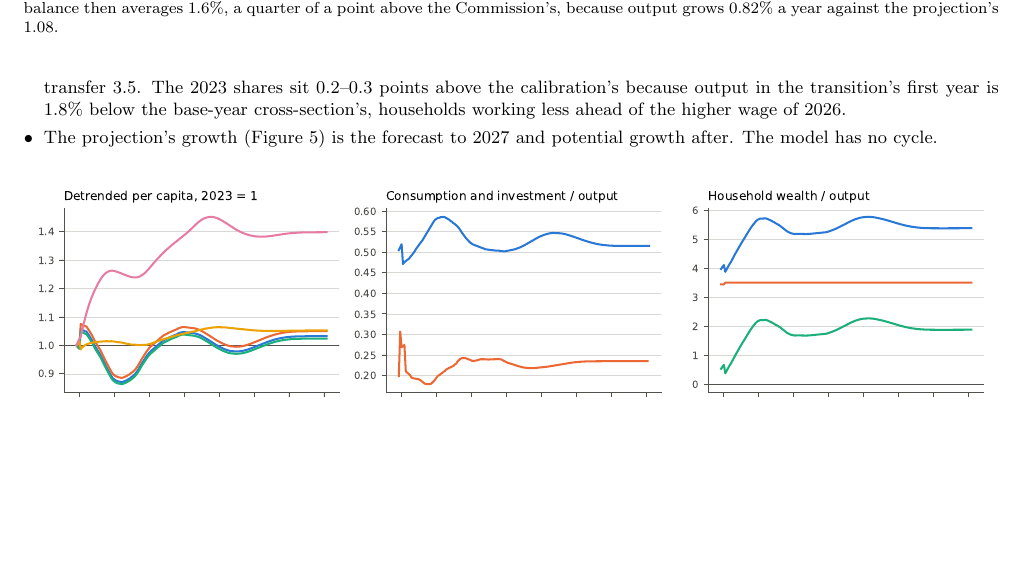
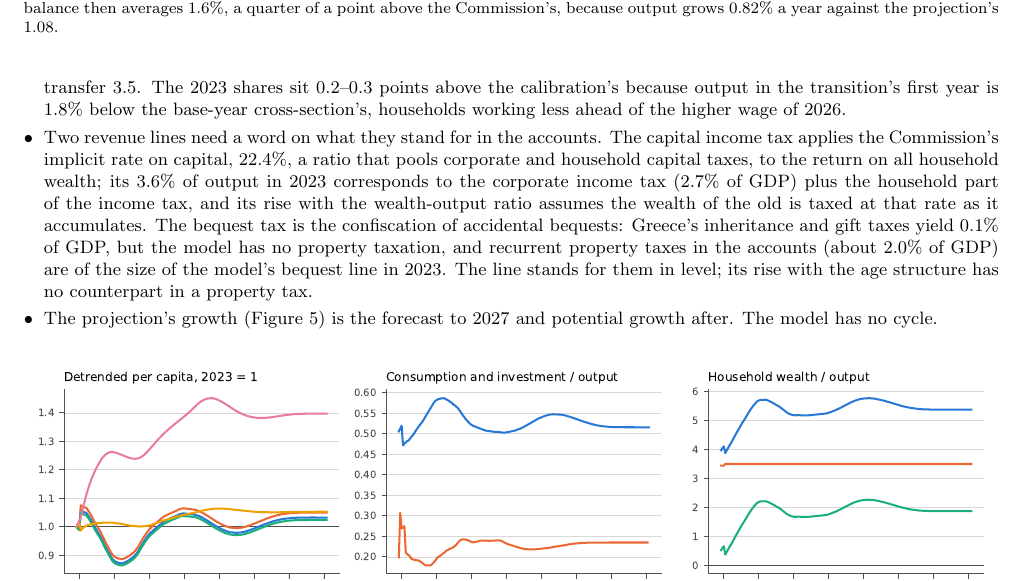
Before and after one commit to jbrogueira/dsa-model, a LaTeX document (code/reports/calibration_report.tex): part of page 7 of 12 before the commit and part of page 7 of 13 after it, cut so that both start at the same text, the shorter picture padded with empty space. Compiled offline with pdfLaTeX.

Commit message:
Report: what the capital income tax and the bequest line stand for in the accounts (property taxes of the bequest line's size are not modelled)
Co-Authored-By: Claude Fable 5.1 <noreply@anthropic.com>

```diff
--- a/code/reports/calibration_report.tex
+++ b/code/reports/calibration_report.tex
@@ -454,6 +454,18 @@ against the projection's 1.08.
   because output in the transition's first year is 1.8\% below the
   base-year cross-section's, households working less ahead of the higher
   wage of 2026.
+\item Two revenue lines need a word on what they stand for in the accounts.
+  The capital income tax applies the Commission's implicit rate on capital,
+  22.4\%, a ratio that pools corporate and household capital taxes, to the
+  return on all household wealth; its 3.6\% of output in 2023 corresponds to
+  the corporate income tax (2.7\% of GDP) plus the household part of the
+  income tax, and its rise with the wealth-output ratio assumes the wealth
+  of the old is taxed at that rate as it accumulates. The bequest tax is the
+  confiscation of accidental bequests: Greece's inheritance and gift taxes
+  yield 0.1\% of GDP, but the model has no property taxation, and recurrent
+  property taxes in the accounts (about 2.0\% of GDP) are of the size of
+  the model's bequest line in 2023. The line stands for them in level; its
+  rise with the age structure has no counterpart in a property tax.
 \item The projection's growth (Figure~\ref{fig:projection}) is the forecast
   to 2027 and potential growth after. The model has no cycle.
 \end{itemize}
```
